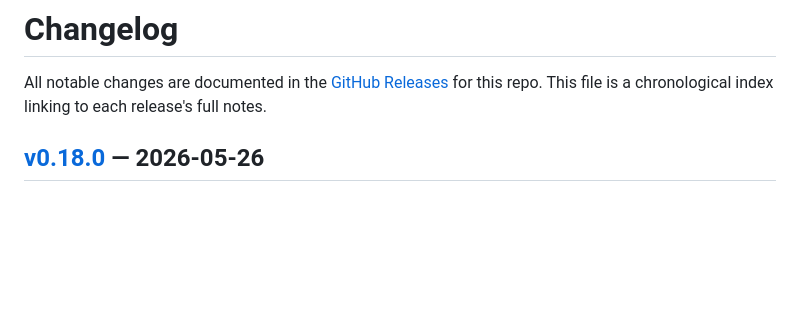
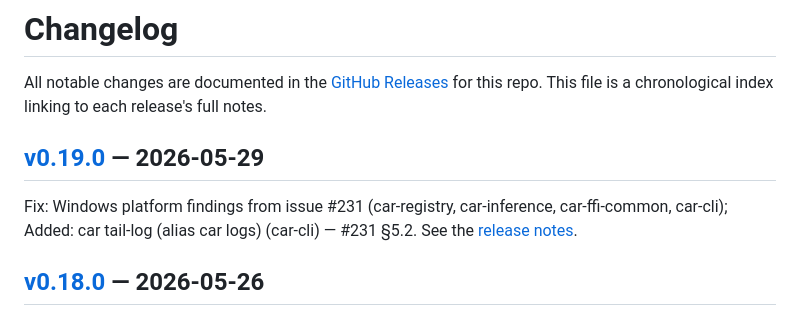
Before and after one commit to Parslee-ai/car-releases, a Markdown page: CHANGELOG.md, the part around one of its changes. Rendered like a GitHub page; blank space fills up the shorter version.

Commit message:
changelog: index v0.19.0
Auto-generated by scripts/publish-changelog-entry.sh during the
v0.19.0 release (Phase 1 of the car-releases docs-sync automation).
Keeps the public CHANGELOG index from drifting behind releases.

```diff
--- a/CHANGELOG.md
+++ b/CHANGELOG.md
@@ -2,6 +2,9 @@
 
 All notable changes are documented in the [GitHub Releases](https://github.com/Parslee-ai/car-releases/releases) for this repo.
 This file is a chronological index linking to each release's full notes.
+
+## [v0.19.0] — 2026-05-29
+Fix: Windows platform findings from issue #231 (car-registry, car-inference, car-ffi-common, car-cli); Added: car tail-log <id> (alias car logs) (car-cli) — #231 §5.2. See the [release notes][v0.19.0].
 
 ## [v0.18.0] — 2026-05-26
 Fix: MLX backends fail cleanly when mlx.metallib is missing instead of aborting (car-inference); Fix: Host.app Chat tab renders the done.text reply from supervised agents (CarHost); Fix: verify now validates tool_call parameters against re… See the [release notes][v0.18.0].
```
Also changed, not shown: other parts of CHANGELOG.md (+1 -0 lines).
